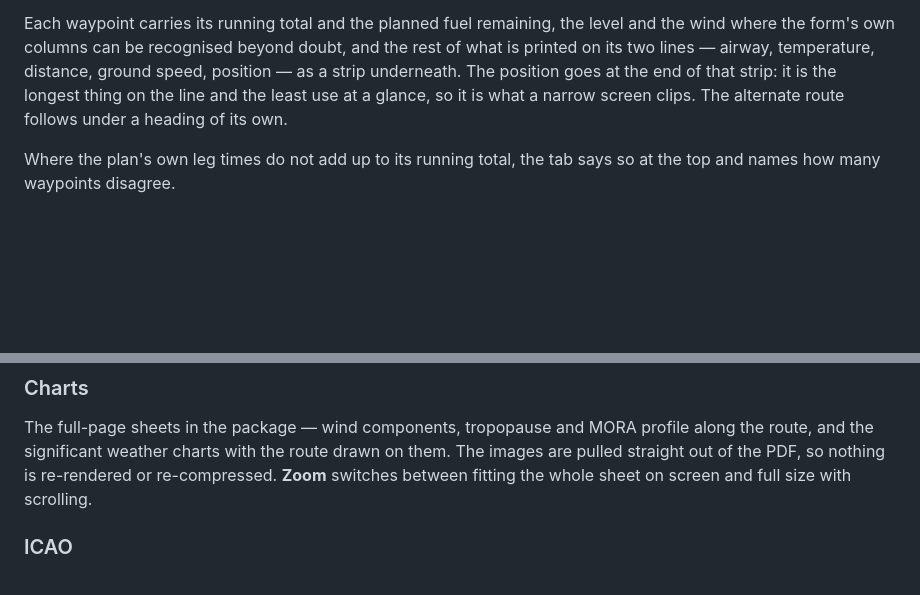
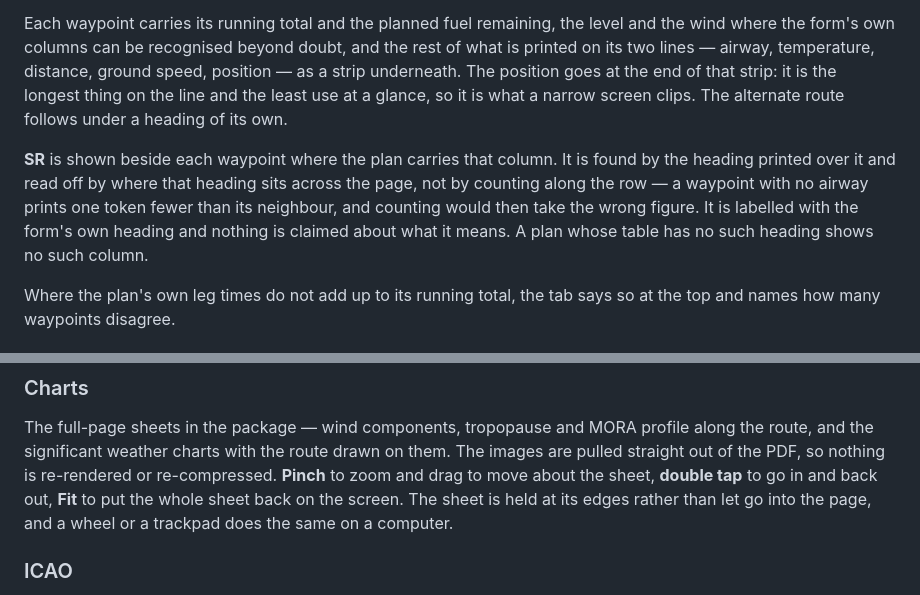
Before and after one commit to rbozzhanov-web/Iphone-OFP-viewer, a Markdown page: README.md, 2 parts joined by grey strips. Rendered like a GitHub page; blank space fills up the shorter version.

Commit message:
Say what the route tab and the charts now do
The README still described a Zoom button that fits or does not, and said nothing
of the SR column.

Co-Authored-By: Claude Opus 5 <noreply@anthropic.com>
Claude-Session: https://claude.ai/code/session_01E6HVQSiGWRxjqky9g5iHoo

```diff
--- a/README.md
+++ b/README.md
@@ -107,6 +107,13 @@ the end of that strip: it is the longest thing on the line and the least use at
 a glance, so it is what a narrow screen clips. The alternate route follows under
 a heading of its own.
 
+**SR** is shown beside each waypoint where the plan carries that column. It is
+found by the heading printed over it and read off by where that heading sits
+across the page, not by counting along the row — a waypoint with no airway prints
+one token fewer than its neighbour, and counting would then take the wrong
+figure. It is labelled with the form's own heading and nothing is claimed about
+what it means. A plan whose table has no such heading shows no such column.
+
 Where the plan's own leg times do not add up to its running total, the tab says
 so at the top and names how many waypoints disagree.
 
@@ -130,8 +137,10 @@ before acting on any of it.
 The full-page sheets in the package — wind components, tropopause and MORA
 profile along the route, and the significant weather charts with the route drawn
 on them. The images are pulled straight out of the PDF, so nothing is re-rendered
-or re-compressed. **Zoom** switches between fitting the whole sheet on screen and
-full size with scrolling.
+or re-compressed. **Pinch** to zoom and drag to move about the sheet, **double
+tap** to go in and back out, **Fit** to put the whole sheet back on the screen.
+The sheet is held at its edges rather than let go into the page, and a wheel or a
+trackpad does the same on a computer.
 
 ### ICAO
 
```
